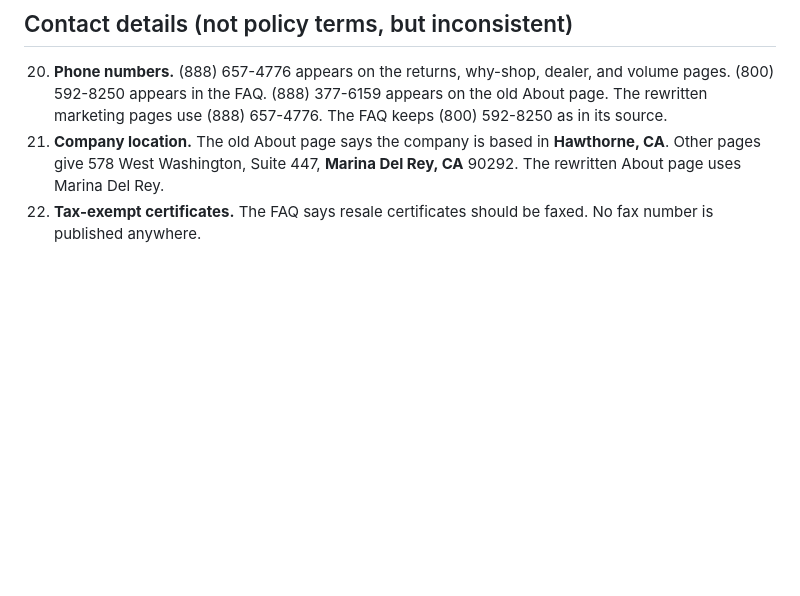
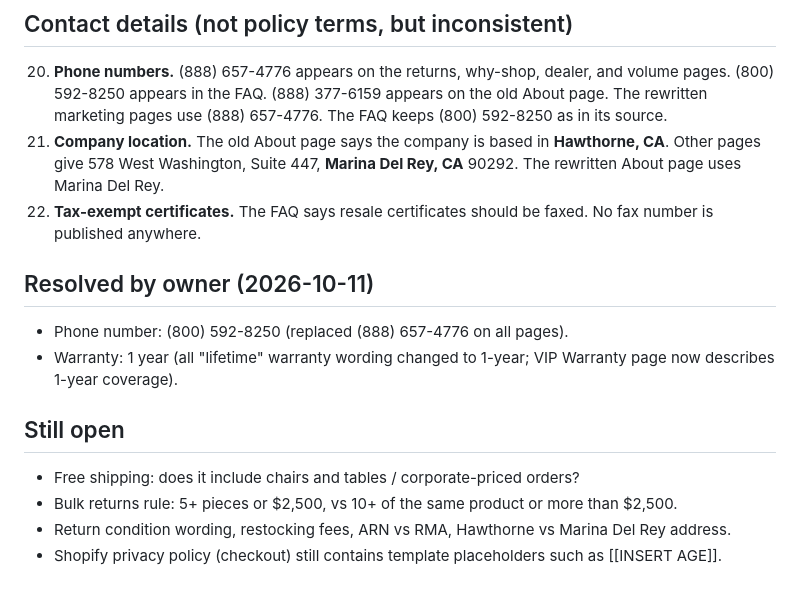
Before and after one commit to sh1nn3r/Jestik, a Markdown page: docs/POLICY_NOTES.md, the part around the change. GitHub-like rendering; blank space fills up the shorter version.

Commit message:
Record owner policy decisions (phone, 1-year warranty)
Co-Authored-By: Claude Opus 5.5 <noreply@anthropic.com>
Claude-Session: https://claude.ai/code/session_01V3FqJ8xnUWQVXocaTbXNQh

```diff
--- a/docs/POLICY_NOTES.md
+++ b/docs/POLICY_NOTES.md
@@ -44,3 +44,13 @@ These conflicts exist in the source policy pages (shipping, shipping-policy, ret
 20. **Phone numbers.** (888) 657-4776 appears on the returns, why-shop, dealer, and volume pages. (800) 592-8250 appears in the FAQ. (888) 377-6159 appears on the old About page. The rewritten marketing pages use (888) 657-4776. The FAQ keeps (800) 592-8250 as in its source.
 21. **Company location.** The old About page says the company is based in **Hawthorne, CA**. Other pages give 578 West Washington, Suite 447, **Marina Del Rey, CA** 90292. The rewritten About page uses Marina Del Rey.
 22. **Tax-exempt certificates.** The FAQ says resale certificates should be faxed. No fax number is published anywhere.
+
+## Resolved by owner (2026-10-11)
+- Phone number: (800) 592-8250 (replaced (888) 657-4776 on all pages).
+- Warranty: 1 year (all "lifetime" warranty wording changed to 1-year; VIP Warranty page now describes 1-year coverage).
+
+## Still open
+- Free shipping: does it include chairs and tables / corporate-priced orders?
+- Bulk returns rule: 5+ pieces or $2,500, vs 10+ of the same product or more than $2,500.
+- Return condition wording, restocking fees, ARN vs RMA, Hawthorne vs Marina Del Rey address.
+- Shopify privacy policy (checkout) still contains template placeholders such as [[INSERT AGE]].
```
